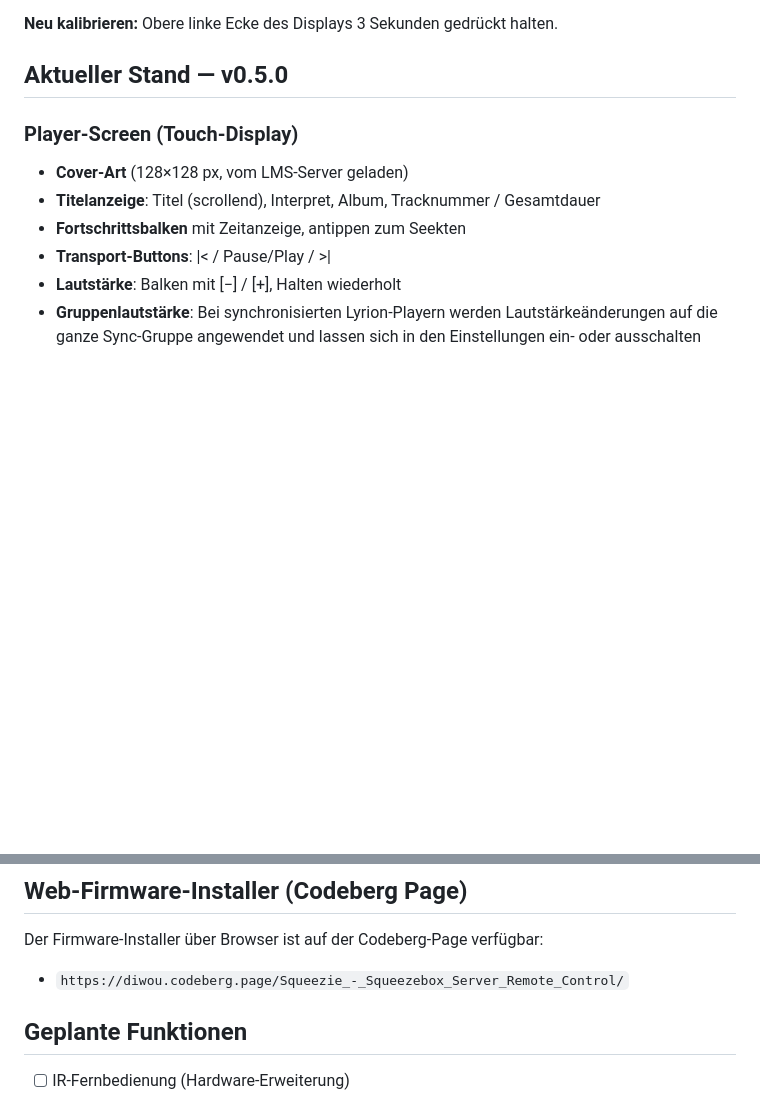
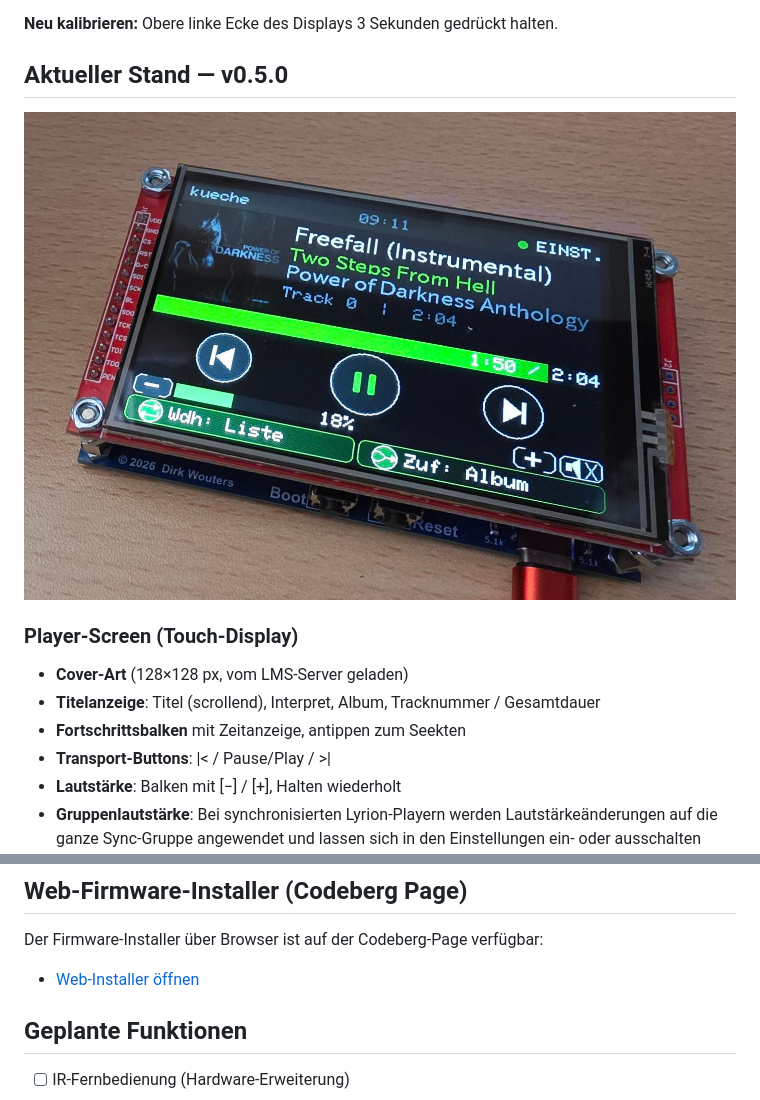
Before and after one commit to diwou/Squeezie_-_Squeezebox_Server_Remote_Control, a Markdown page: README.md, 2 parts joined by grey strips. GitHub-like rendering; pictures changed too: images/Squeezie-System.jpg (added); blank space fills up the shorter version.

```diff
--- a/README.md
+++ b/README.md
@@ -73,6 +79,8 @@ Die Kalibrierungsdaten werden im NVS (Flash) gespeichert und bei jedem Neustart
 
 ## Aktueller Stand — v0.5.0
 
+![Squeezie System](images/Squeezie-System.jpg)
+
 ### Player-Screen (Touch-Display)
 
 - **Cover-Art** (128×128 px, vom LMS-Server geladen)
@@ -104,7 +112,7 @@ Die Kalibrierungsdaten werden im NVS (Flash) gespeichert und bei jedem Neustart
 
 Der Firmware-Installer über Browser ist auf der Codeberg-Page verfügbar:
 
-- `https://diwou.codeberg.page/Squeezie_-_Squeezebox_Server_Remote_Control/`
+- [Web-Installer öffnen](https://diwou.codeberg.page/Squeezie_-_Squeezebox_Server_Remote_Control/)
 
 ## Geplante Funktionen
 
```
Also changed, not shown: other parts of README.md (+6 -0 lines), CHANGELOG.md (+6 -0 lines), images/Squeezie Projekt.jpg (added), images/Squeezie-Platine.jpg (added), 1 other file.
